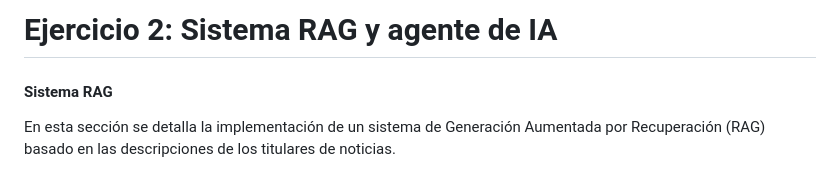
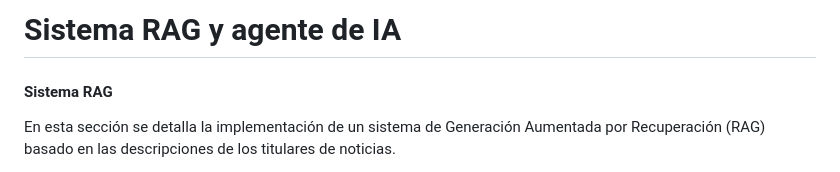
Before and after one commit to javierCL23/PLN, a Markdown page: agente/README.md, the part around the change. Drawn GitHub-style.

```diff
--- a/agente/README.md
+++ b/agente/README.md
@@ -1,5 +1,5 @@
 
-# Ejercicio 2: Sistema RAG y agente de IA
+# Sistema RAG y agente de IA
 
 #### Sistema RAG
 
```
